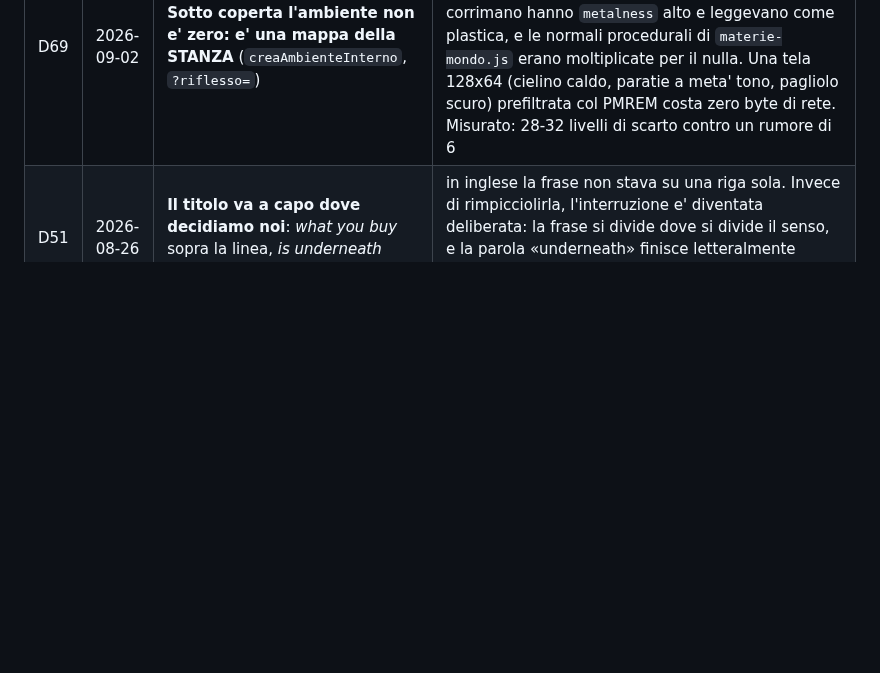
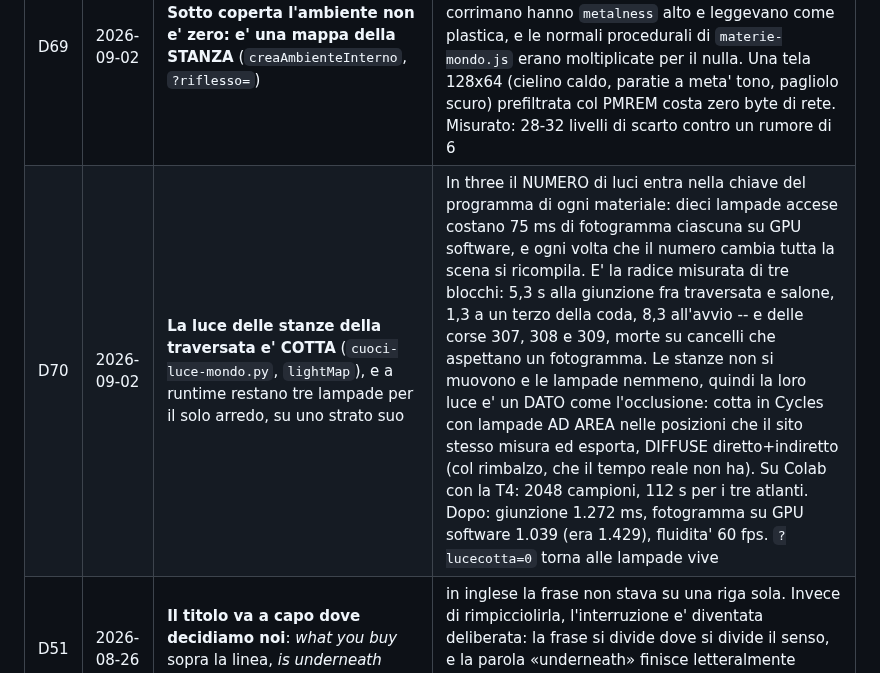
Before and after one commit to Villani85/nautica, a Markdown page: docs/03-DECISIONI.md, the part around the change. Drawn GitHub-style; blank space fills up the shorter version.

```diff
--- a/docs/03-DECISIONI.md
+++ b/docs/03-DECISIONI.md
@@ -78,6 +78,7 @@ Stati: **PRESA** · **PROPOSTA** (in attesa di approvazione) · **APERTA**.
 | D67 | 2026-08-29 | **Il workflow e' un artefatto e ha un cancello, che gira in LOCALE** (`collaudo-workflow.mjs`) | Due `env:` nello stesso passo di `pubblica.yml` hanno tenuto il sito non pubblicato per sette corse: chiave duplicata, Actions rifiuta il file intero, zero job, nessun errore che dica dove. **PyYAML quel file lo carica senza lamentarsi** e riporta 24 passi -- validarlo con quello avrebbe confermato l'errore. Diciotto cancelli sul sito e nessuno leggeva il file che decide se girano. Sta in locale e non in CI perche' un cancello dentro la CI non puo' vedere una CI che non parte |
 | D68 | 2026-09-02 | **Il guscio del salone porta la fotografia PROIETTATA dal punto in cui e' stata scattata, e nella traversata la miscela sale con la corsa** (`src/scena/proiezione.js`, `?proiezione=`, `?proiezioneda=`) | Gli ultimi otto secondi della traversata erano una scatola color crema: il guscio non portava nessuna immagine. Qui la proiezione si puo' fare perche' la traversata FINISCE sulla camera sorgente -- l'origine del frame del mondo E' `CAMERA_SORGENTE_SALONE`, l'ultima posa e' [0,0,0], e `riferimenti/salone/posa.json` dichiara la lente a 34 gradi. Quindi l'errore della proiezione si CHIUDE mentre ci si avvicina, ed e' nullo dove la lastra prende il comando. Misurato con la griglia 32x32: **198 livelli su 255** di scarto fra proiezione accesa e spenta alla fine della corsa, contro un fondo di rumore di 6. La miscela comincia a 0,42, cercato guardando fra due difetti opposti (a 0,55 in cima alla scala c'e' un rettangolo bianco; a 0,30 la fotografia si spalma sulle pareti viste di scorcio) e si spegne sulla stessa rampa con cui la lastra si riempie (0,125), cosi' le due immagini si scambiano invece di sommarsi. **E il guscio non aveva le UV che il codice dichiarava**: `guscio-salone.glb` ha `POSITION` e `NORMAL` e basta, quindi `?guscio=1` dipingeva tutto il guscio col colore di un texel -- non era da tarare, era rotto |
 | D69 | 2026-09-02 | **Sotto coperta l'ambiente non e' zero: e' una mappa della STANZA** (`creaAmbienteInterno`, `?riflesso=`) | `isolaDallaLuceDiFuori` metteva `envMapIntensity = 0` con una ragione giusta -- il mare entrava da tutte le paratie -- ma zero e' l'altro estremo: i tubi e il corrimano hanno `metalness` alto e leggevano come plastica, e le normali procedurali di `materie-mondo.js` erano moltiplicate per il nulla. Una tela 128x64 (cielino caldo, paratie a meta' tono, pagliolo scuro) prefiltrata col PMREM costa zero byte di rete. Misurato: 28-32 livelli di scarto contro un rumore di 6 |
+| D70 | 2026-09-02 | **La luce delle stanze della traversata e' COTTA** (`cuoci-luce-mondo.py`, `lightMap`), e a runtime restano tre lampade per il solo arredo, su uno strato suo | In three il NUMERO di luci entra nella chiave del programma di ogni materiale: dieci lampade accese costano 75 ms di fotogramma ciascuna su GPU software, e ogni volta che il numero cambia tutta la scena si ricompila. E' la radice misurata di tre blocchi: 5,3 s alla giunzione fra traversata e salone, 1,3 a un terzo della coda, 8,3 all'avvio -- e delle corse 307, 308 e 309, morte su cancelli che aspettano un fotogramma. Le stanze non si muovono e le lampade nemmeno, quindi la loro luce e' un DATO come l'occlusione: cotta in Cycles con lampade AD AREA nelle posizioni che il sito stesso misura ed esporta, DIFFUSE diretto+indiretto (col rimbalzo, che il tempo reale non ha). Su Colab con la T4: 2048 campioni, 112 s per i tre atlanti. Dopo: giunzione 1.272 ms, fotogramma su GPU software 1.039 (era 1.429), fluidita' 60 fps. `?lucecotta=0` torna alle lampade vive |
 | D51 | 2026-08-26 | **Il titolo va a capo dove decidiamo noi**: *what you buy* sopra la linea, *is underneath* sotto | in inglese la frase non stava su una riga sola. Invece di rimpicciolirla, l'interruzione e' diventata deliberata: la frase si divide dove si divide il senso, e la parola «underneath» finisce letteralmente sotto. I tratti discendenti restano tagliati a meta' glifo |
 | D52 | 2026-08-26 | **La battuta dell'interruttore non blocca la sequenza** | se non lo si accende il racconto prosegue e mostra una nave che continua a rollare, con un avviso. Un sito che si ferma finche' non clicchi chiede obbedienza; questo mostra cosa succede se non fai niente, che e' la tesi. Coerente con D27 |
 | D45 | 2026-08-25 | **La riduzione del rollio si MISURA**: due simulazioni in parallelo, identiche tranne che una ha autorita' zero. Il numero a schermo e' `1 - picco_stab/picco_nuda` | prima era `SMORZAMENTO = 0.11` scritto a mano e il sito mostrava 89% senza averlo mai calcolato. Costa quindici righe eseguite due volte e rende il dato onesto per costruzione |
```
Also changed, not shown: feedback/CHIEDO.md (+19 -10 lines).
